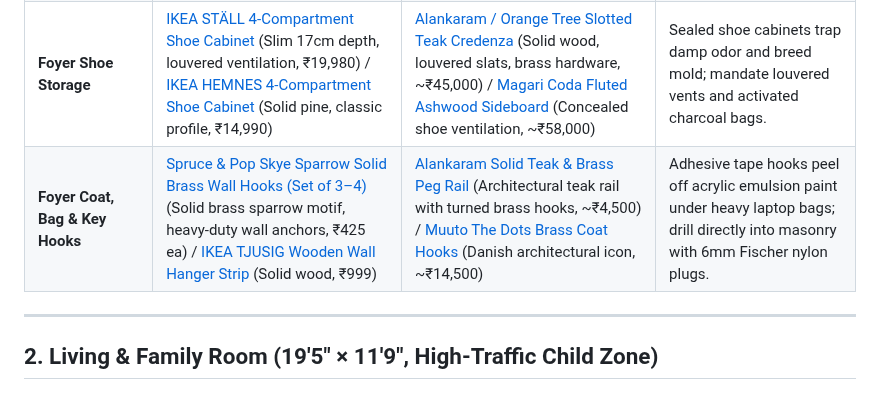
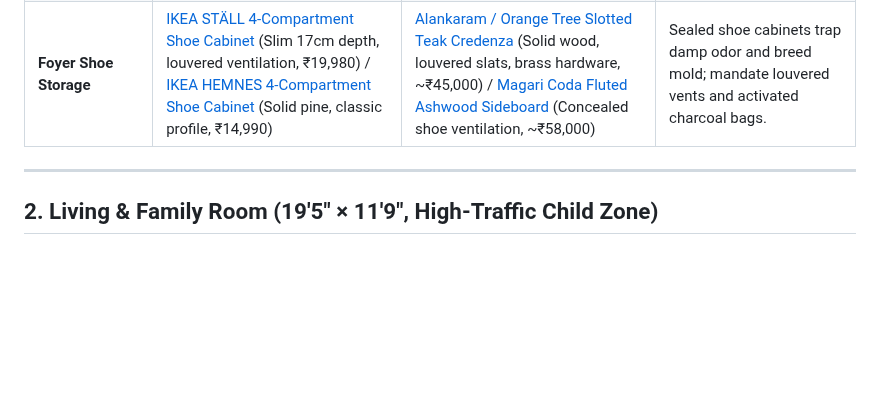
Before and after one commit to samarsodhi/project-u, a Markdown page: content/rooms/living-dining.md, the part around the change. Drawn GitHub-style; blank space fills up the shorter version.

```diff
--- a/content/rooms/living-dining.md
+++ b/content/rooms/living-dining.md
@@ -27,7 +27,6 @@ Covers loose seating, dining table, bidirectional jhoola, foyer storage, and arc
 | **Coffee Table** | [Orange Tree Dali Wooden Coffee Table](https://www.orangetree.in/search?q=Dali+Wooden+Coffee+Table) (Solid wood, brass inlay accents, ₹25,599) / [Spin Disc / Beam Coffee Table](https://www.madewithspin.com/search?q=Spin+Disc) (Solid ash top, powder-coated steel base, ₹19,500) | [Phantom Hands Tangāli Coffee Table](https://www.google.com/search?q=Phantom+Hands+Tang%C4%81li+Coffee+Table) (Solid reclaimed teak, cane under-tier, ₹68,000) / [Alankaram Siya / Fusi Solid Teak Coffee Table](https://www.alankaram.in/?s=Siya&post_type=product) (Monolithic organic teak slab, ₹54,000) | Raw oiled finishes watermark within weeks; seal solid wood tops with clear matte polyurethane before daily tea service. |
 | **Living / Drawing Area Rug** | [Obeetee Varu Handwoven Wool & Jute (10×8 ft)](https://www.obeetee.in/search?q=Varu+Handwoven+Wool+%26+Jute) (Dense low-pile geometric weave, ₹25,200) / [IKEA STOCKHOLM Handwoven 100% Pure New Wool Flatweave (250×350 cm)](https://www.ikea.com/in/en/search/?q=STOCKHOLM+Handwoven+100%25+Pure+New+Wool+Flatweave) (Reversible soil-repellent wool, ₹33,980) | [Jaipur Rugs Persian-Contemporary Pure Wool (8×10 ft)](https://www.jaipurrugs.com/in/search?q=Persian-Contemporary+Pure+Wool) (Hand-knotted/tufted dense weave, ₹42,000) / [Obeetee Collector's Edition Hand-Knotted New Zealand Wool (8×10 ft)](https://www.obeetee.in/search?q=Collector%27s+Edition+Hand-Knotted+New+Zealand+Wool) (Heirloom knot density, ~₹78,000) | High-pile shags trap Hyderabad PM2.5 dust and shed fluff that chokes Dyson V15 cyclones; dense low-pile flatweaves vacuum cleanly. |
 | **Foyer Shoe Storage** | [IKEA STÄLL 4-Compartment Shoe Cabinet](https://www.ikea.com/in/en/p/staell-shoe-cabinet-with-4-compartments-white-50532981/) (Slim 17cm depth, louvered ventilation, ₹19,980) / [IKEA HEMNES 4-Compartment Shoe Cabinet](https://www.ikea.com/in/en/p/hemnes-shoe-cabinet-with-4-compartments-white-40397308/) (Solid pine, classic profile, ₹14,990) | [Alankaram / Orange Tree Slotted Teak Credenza](https://www.alankaram.in/?s=Alankaram&post_type=product) (Solid wood, louvered slats, brass hardware, ~₹45,000) / [Magari Coda Fluted Ashwood Sideboard](https://magari.in/search?q=Coda+Fluted+Ashwood+Sideboard) (Concealed shoe ventilation, ~₹58,000) | Sealed shoe cabinets trap damp odor and breed mold; mandate louvered vents and activated charcoal bags. |
-| **Foyer Coat, Bag & Key Hooks** | [Spruce & Pop Skye Sparrow Solid Brass Wall Hooks (Set of 3–4)](https://spruceandpop.com/collections/bestsellers/products/sparrow-coat-and-towel-wall-hook) (Solid brass sparrow motif, heavy-duty wall anchors, ₹425 ea) / [IKEA TJUSIG Wooden Wall Hanger Strip](https://www.ikea.com/in/en/p/tjusig-hanger-white-60291708/) (Solid wood, ₹999) | [Alankaram Solid Teak & Brass Peg Rail](https://www.alankaram.in/?s=Wall+Coat+Hanger&post_type=product) (Architectural teak rail with turned brass hooks, ~₹4,500) / [Muuto The Dots Brass Coat Hooks](https://www.google.com/search?q=Muuto+The+Dots+Brass) (Danish architectural icon, ~₹14,500) | Adhesive tape hooks peel off acrylic emulsion paint under heavy laptop bags; drill directly into masonry with 6mm Fischer nylon plugs. |
 
 ---
 
```
Also changed, not shown: content/art-styling.md (+1 -0 lines), content/assets/decor/sparrow-wall-hook.jpg (added).
